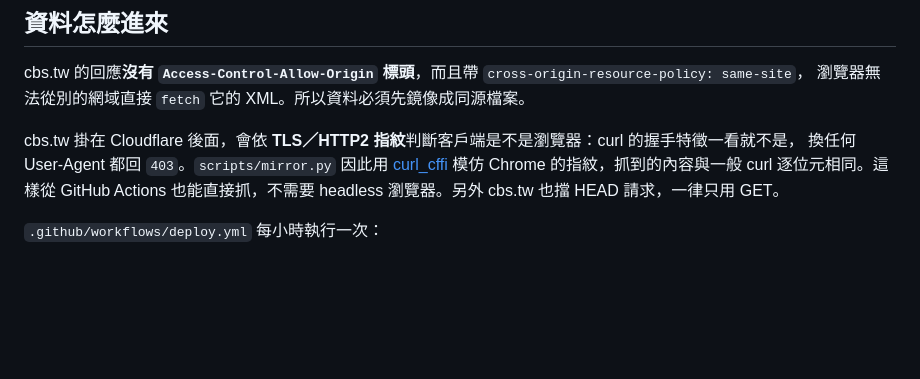
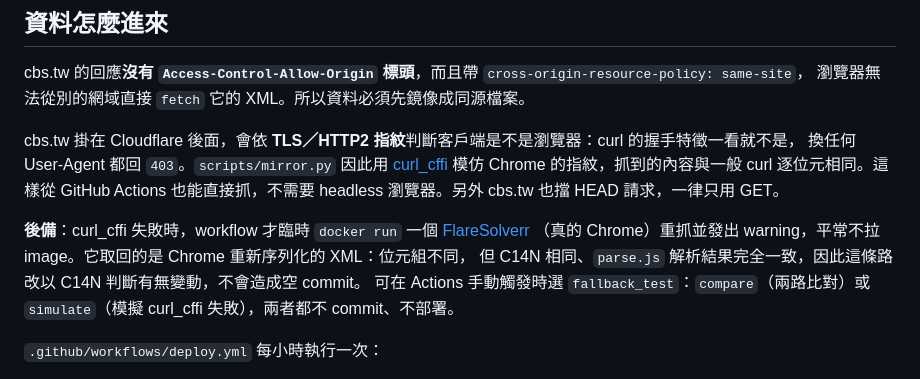
Before and after one commit to NotExist/vscbs, a Markdown page: README.md, the part around the change. GitHub-like rendering; blank space fills up the shorter version.

Commit message:
文件:記錄 FlareSolverr 後備機制與驗證結果
Co-Authored-By: Claude Opus 5.5 <noreply@anthropic.com>
Claude-Session: https://claude.ai/code/session_01RWaM9DZYCxd8EGYH8TxYCX

```diff
--- a/README.md
+++ b/README.md
@@ -21,6 +21,11 @@ cbs.tw 掛在 Cloudflare 後面，會依 **TLS／HTTP2 指紋**判斷客戶端
 換任何 User-Agent 都回 `403`。`scripts/mirror.py` 因此用 [curl_cffi](https://github.com/lexiforest/curl_cffi)
 模仿 Chrome 的指紋，抓到的內容與一般 curl 逐位元相同。這樣從 GitHub Actions 也能直接抓，不需要
 headless 瀏覽器。另外 cbs.tw 也擋 HEAD 請求，一律只用 GET。
+
+**後備**：curl_cffi 失敗時，workflow 才臨時 `docker run` 一個 [FlareSolverr](https://github.com/FlareSolverr/FlareSolverr)
+（真的 Chrome）重抓並發出 warning，平常不拉 image。它取回的是 Chrome 重新序列化的 XML：位元組不同，
+但 C14N 相同、`parse.js` 解析結果完全一致，因此這條路改以 C14N 判斷有無變動，不會造成空 commit。
+可在 Actions 手動觸發時選 `fallback_test`：`compare`（兩路比對）或 `simulate`（模擬 curl_cffi 失敗），兩者都不 commit、不部署。
 
 `.github/workflows/deploy.yml` 每小時執行一次：
 
```
Also changed, not shown: HANDOFF.md (+3 -1 lines).
